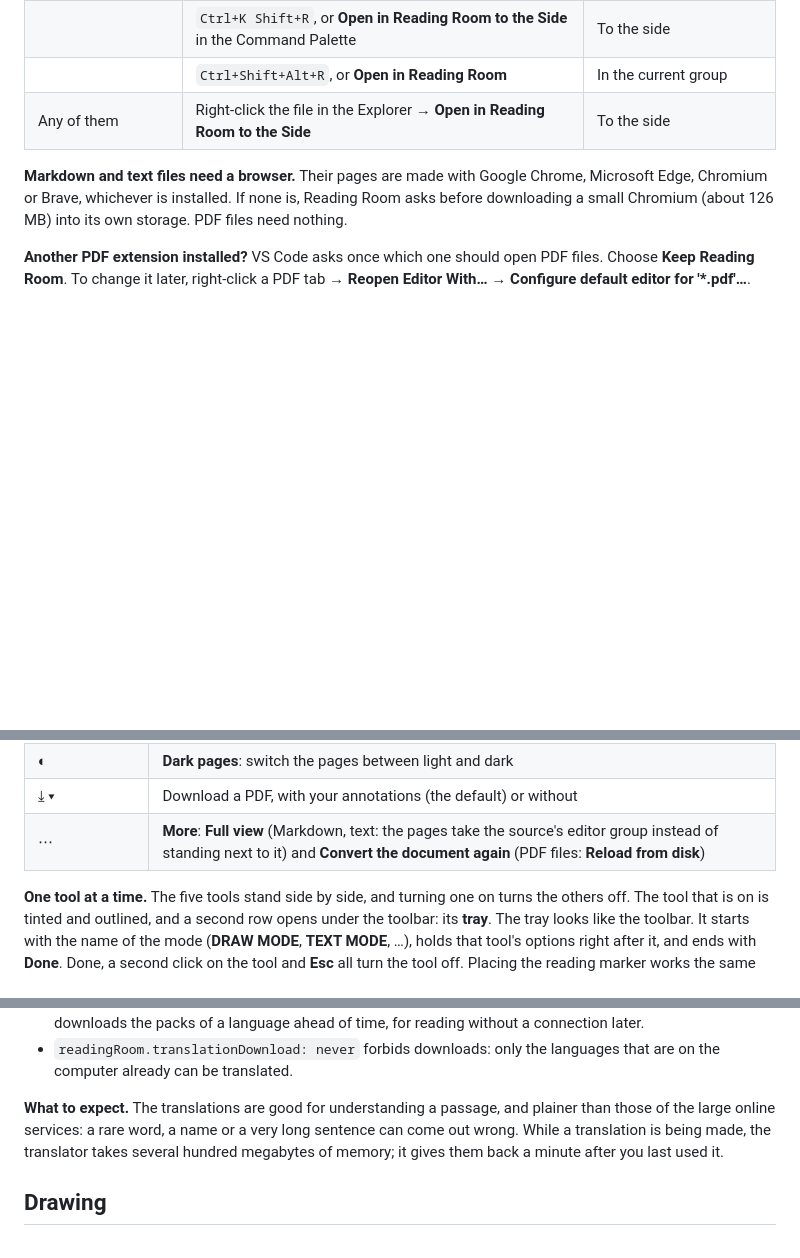
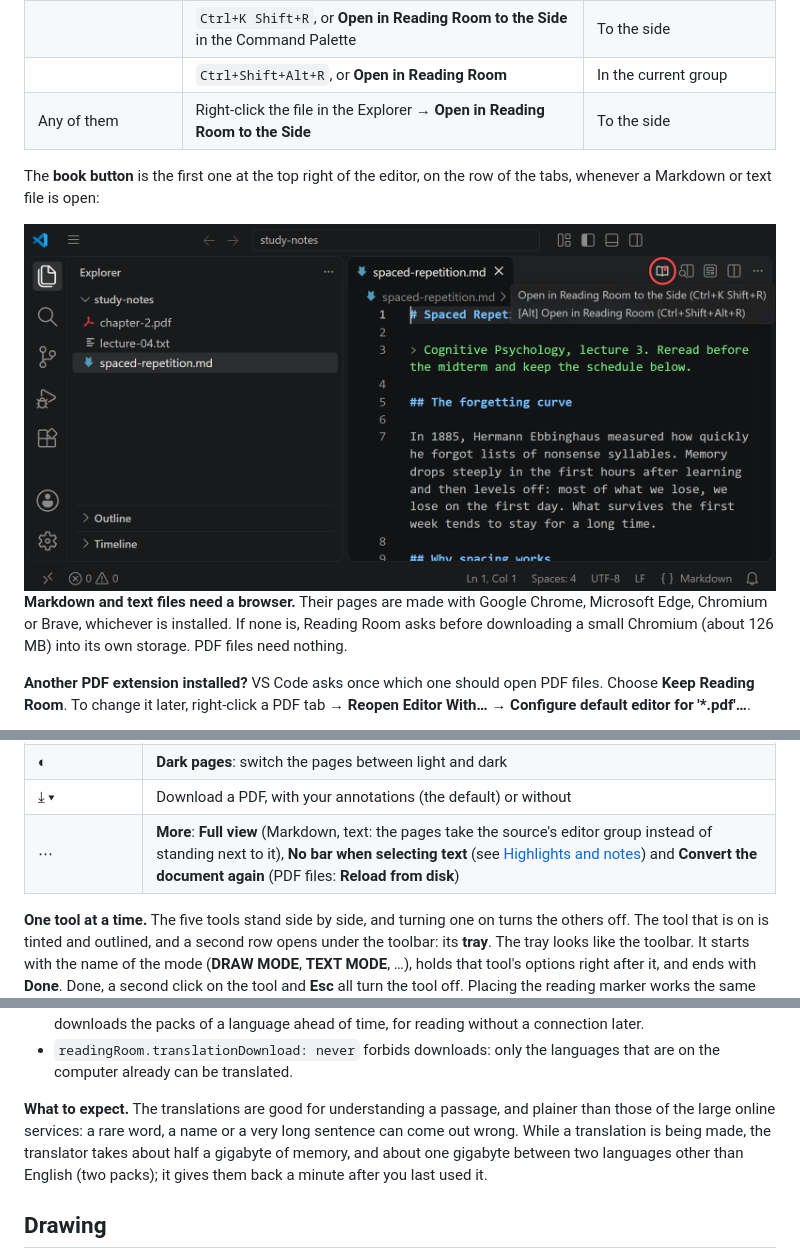
Before and after one commit to ArthurSudbrackIbarra/reading-room-vscode-extension, a Markdown page: README.md, 3 parts joined by grey strips. GitHub-like rendering; pictures changed too: docs/open-button.png (added); blank space fills up the shorter version.

```diff
--- a/README.md
+++ b/README.md
@@ -73,6 +73,10 @@
 | | `Ctrl+Shift+Alt+R`, or **Open in Reading Room** | In the current group |
 | Any of them | Right-click the file in the Explorer → **Open in Reading Room to the Side** | To the side |
 
+The **book button** is the first one at the top right of the editor, on the row of the tabs, whenever a Markdown or text file is open:
+
+<img src="docs/open-button.png" alt="A Markdown file open in VS Code's editor. On the row of its tab, at the top right, the book button is circled in red, and its tooltip reads: Open in Reading Room to the Side (Ctrl+K Shift+R), [Alt] Open in Reading Room (Ctrl+Shift+Alt+R)" width="820">
+
 **Markdown and text files need a browser.** Their pages are made with Google Chrome, Microsoft Edge, Chromium or Brave, whichever is installed. If none is, Reading Room asks before downloading a small Chromium (about 126 MB) into its own storage. PDF files need nothing.
 
 **Another PDF extension installed?** VS Code asks once which one should open PDF files. Choose **Keep Reading Room**. To change it later, right-click a PDF tab → **Reopen Editor With…** → **Configure default editor for '\*.pdf'…**.
@@ -102,7 +106,7 @@ One row, in three groups: finding your place on the left, the tools in the middl
 | 🎧 | **Reading sounds**: play rain, a fireplace or your own sounds |
 | ◐ | **Dark pages**: switch the pages between light and dark |
 | ⤓ ▾ | Download a PDF, with your annotations (the default) or without |
-| ⋯ | **More**: **Full view** (Markdown, text: the pages take the source's editor group instead of standing next to it) and **Convert the document again** (PDF files: **Reload from disk**) |
+| ⋯ | **More**: **Full view** (Markdown, text: the pages take the source's editor group instead of standing next to it), **No bar when selecting text** (see [Highlights and notes](#highlights-and-notes)) and **Convert the document again** (PDF files: **Reload from disk**) |
 
 **One tool at a time.** The five tools stand side by side, and turning one on turns the others off. The tool that is on is tinted and outlined, and a second row opens under the toolbar: its **tray**. The tray looks like the toolbar. It starts with the name of the mode (**DRAW MODE**, **TEXT MODE**, …), holds that tool's options right after it, and ends with **Done**. Done, a second click on the tool and **Esc** all turn the tool off. Placing the reading marker works the same way, with **Cancel**.
 
@@ -140,7 +145,7 @@ The translation opens next to the text.
 - **Reading Room: Manage Translation Languages…** lists the packs on your computer, removes one, and downloads the packs of a language ahead of time, for reading without a connection later.
 - `readingRoom.translationDownload: never` forbids downloads: only the languages that are on the computer already can be translated.
 
-**What to expect.** The translations are good for understanding a passage, and plainer than those of the large online services: a rare word, a name or a very long sentence can come out wrong. While a translation is being made, the translator takes several hundred megabytes of memory; it gives them back a minute after you last used it.
+**What to expect.** The translations are good for understanding a passage, and plainer than those of the large online services: a rare word, a name or a very long sentence can come out wrong. While a translation is being made, the translator takes about half a gigabyte of memory, and about one gigabyte between two languages other than English (two packs); it gives them back a minute after you last used it.
 
 ## Drawing
 
```
Also changed, not shown: other parts of README.md (+1 -0 lines), CHANGELOG.md (+4 -0 lines), 7 other files.
